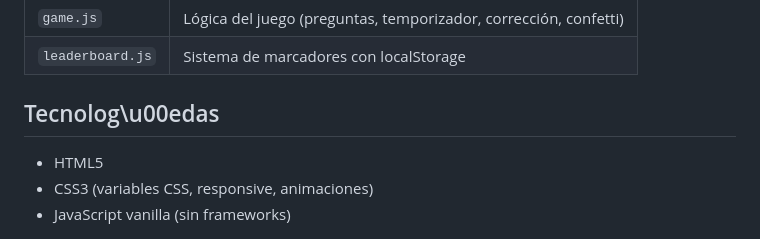
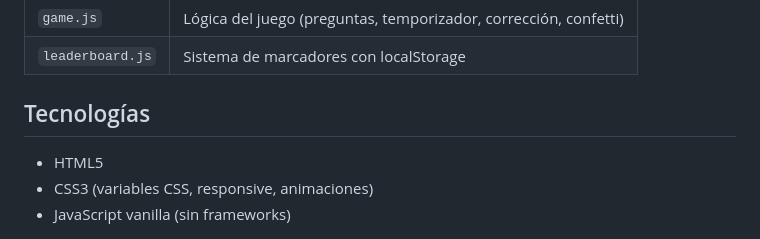
Before and after one commit to salbcn77/Multi, a Markdown page: README.md, the part around the change. GitHub-like rendering.

```diff
--- a/README.md
+++ b/README.md
@@ -75,7 +75,7 @@ Un juego de tablas de multiplicar interactivo para practicar matemáticas. Perfe
 | `game.js` | Lógica del juego (preguntas, temporizador, corrección, confetti) |
 | `leaderboard.js` | Sistema de marcadores con localStorage |
 
-## Tecnolog\u00edas
+## Tecnologías
 
 - HTML5
 - CSS3 (variables CSS, responsive, animaciones)
```
